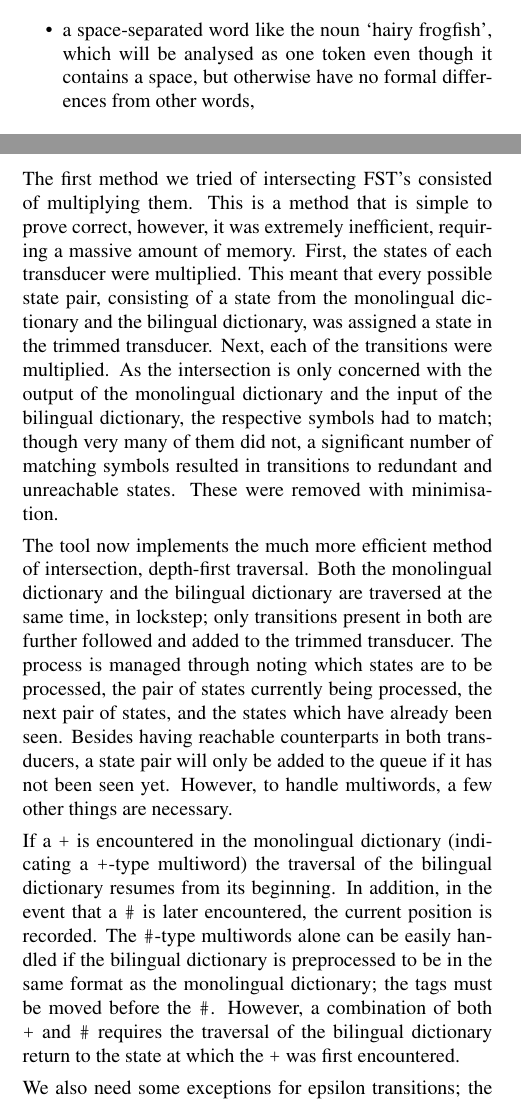
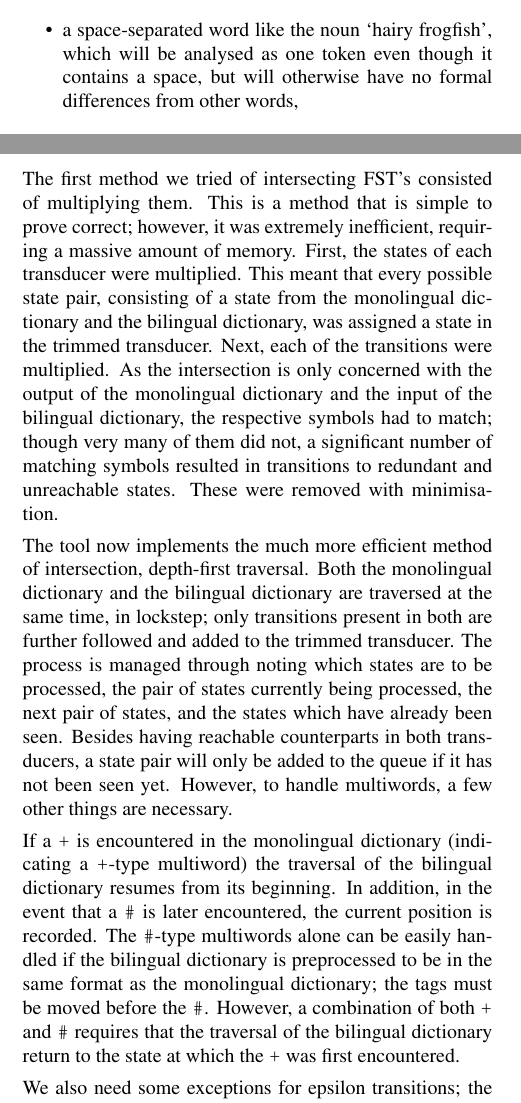
Before and after one commit to unhammer/lt-trim-paper, a LaTeX document (trim.tex): two parts of the columns of pages 1 and 4 of 5, joined at a grey line, cut so that both start at the same text. Compiled offline with pdfLaTeX.

Commit message:
some typos (thanks highrise99)

```diff
--- a/trim.tex
+++ b/trim.tex
@@ -116,7 +116,8 @@ for multiwords and compounds, and the automatic tokenisation of all
 \begin{itemize}
 \item a simple, non-multi-word like the noun \f{fish},
 \item a space-separated word like the noun \f{hairy frogfish}, which
-  will be analysed as one token even though it contains a space, but otherwise have no formal
+  will be analysed as one token even though it contains a space, but
+  will otherwise have no formal
   differences from other words,
 \item a multiword with \emph{inner inflection} like \f{takes out}; this is
   analysed as \ana{take<vblex><pri><p3><sg>\# out} and then, after
@@ -461,7 +462,7 @@ is later encountered, the current position is recorded. The
 \ana{\#}-type multiwords alone can be easily handled if the bilingual
 dictionary is preprocessed to be in the same format as the monolingual
 dictionary; the tags must be moved before the \ana{\#}.  However, a
-combination of both \ana{+} and \ana{\#} requires the traversal of the
+combination of both \ana{+} and \ana{\#} requires that the traversal of the
 bilingual dictionary return to the state at which the \ana{+} was
 first encountered.
 
```
Also changed, not shown: trim.pdf, trim.tex (2 more changed lines).
